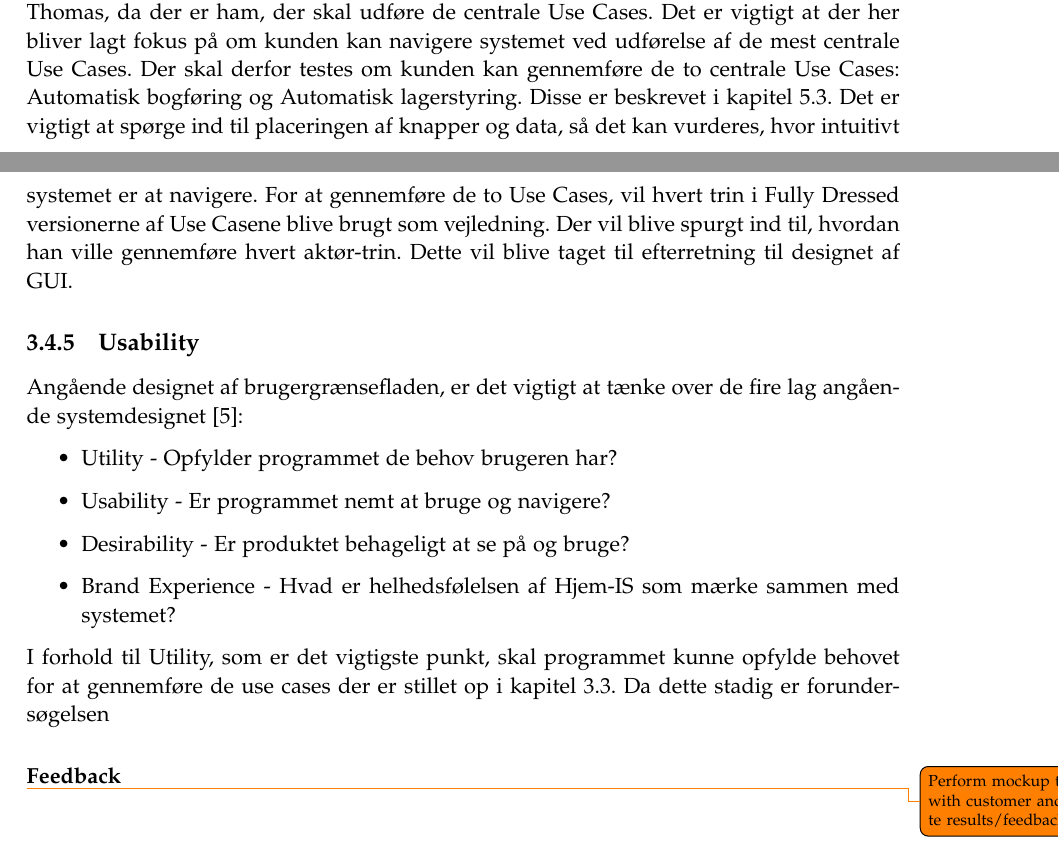
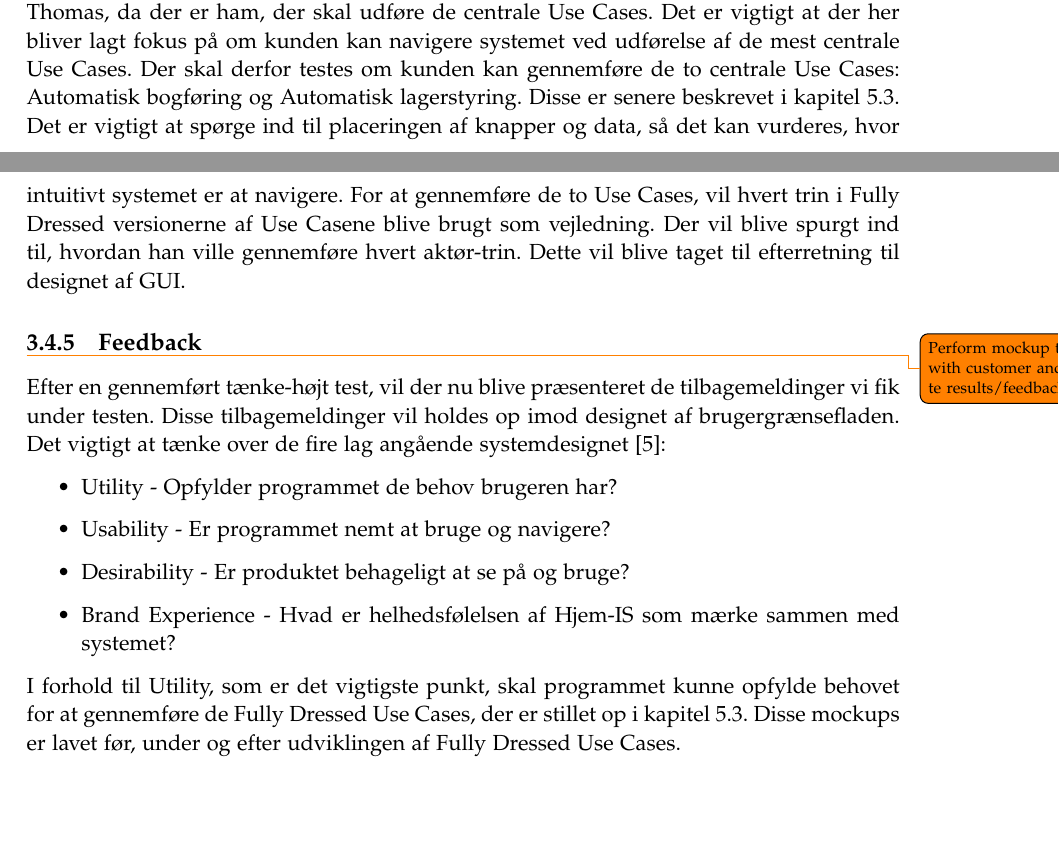
Before and after one commit to luccaflower/UCN-SemesterProject-Spring2020, a LaTeX thesis (master.tex, which reads sections/forundersøgelse/forundersøgelse.tex): two parts of pages 32 and 33 of 55, joined at a grey line, cut so that both start at the same text, the shorter picture padded with empty space. Compiled offline with pdfLaTeX.

Commit message:
feedback section for mockups

```diff
--- a/sections/forundersøgelse/forundersøgelse.tex
+++ b/sections/forundersøgelse/forundersøgelse.tex
@@ -191,17 +191,15 @@ Skrifttypen Segoe UI Black er valgt fordi den minder meget om skrifttypen anvend
 \subsection{User Groups og Personas}
 
 \subsection{Tænke-højt test}
-For at vide om de mock ups, der er lavet, ville kunne fungere og være tilpas brugervenlige, vil blive afgjort igennem en tænke-højt test med kunden. Kunden her er depotchefen, Niels Thomas, da der er ham, der skal udføre de centrale Use Cases. Det er vigtigt at der her bliver lagt fokus på om kunden kan navigere systemet ved udførelse af de mest centrale Use Cases. Der skal derfor testes om kunden kan gennemføre de to centrale Use Cases: Automatisk bogføring og Automatisk lagerstyring. Disse er beskrevet i kapitel \ref{fullydressed}. Det er vigtigt at spørge ind til placeringen af knapper og data, så det kan vurderes, hvor intuitivt systemet er at navigere. For at gennemføre de to Use Cases, vil hvert trin i Fully Dressed versionerne af Use Casene blive brugt som vejledning. Der vil blive spurgt ind til, hvordan han ville gennemføre hvert aktør-trin. Dette vil blive taget til efterretning til designet af GUI.
+For at vide om de mock ups, der er lavet, ville kunne fungere og være tilpas brugervenlige, vil blive afgjort igennem en tænke-højt test med kunden. Kunden her er depotchefen, Niels Thomas, da der er ham, der skal udføre de centrale Use Cases. Det er vigtigt at der her bliver lagt fokus på om kunden kan navigere systemet ved udførelse af de mest centrale Use Cases. Der skal derfor testes om kunden kan gennemføre de to centrale Use Cases: Automatisk bogføring og Automatisk lagerstyring. Disse er senere beskrevet i kapitel \ref{fullydressed}. Det er vigtigt at spørge ind til placeringen af knapper og data, så det kan vurderes, hvor intuitivt systemet er at navigere. For at gennemføre de to Use Cases, vil hvert trin i Fully Dressed versionerne af Use Casene blive brugt som vejledning. Der vil blive spurgt ind til, hvordan han ville gennemføre hvert aktør-trin. Dette vil blive taget til efterretning til designet af GUI.
 
-\subsection{Usability}
-Angående designet af brugergrænsefladen, er det vigtigt at tænke over de fire lag angående systemdesignet \cite{UIdesign}:
+\subsection{Feedback}
+\todo{Perform mockup test with customer and write results/feedback}
+Efter en gennemført tænke-højt test, vil der nu blive præsenteret de tilbagemeldinger vi fik under testen. Disse tilbagemeldinger vil holdes op imod designet af brugergrænsefladen. Det vigtigt at tænke over de fire lag angående systemdesignet \cite{UIdesign}:
 \begin{itemize}
     \item Utility - Opfylder programmet de behov brugeren har?
     \item Usability - Er programmet nemt at bruge og navigere?
     \item Desirability - Er produktet behageligt at se på og bruge?
     \item Brand Experience - Hvad er helhedsfølelsen af Hjem-IS som mærke sammen med systemet?
 \end{itemize}
-I forhold til Utility, som er det vigtigste punkt, skal programmet kunne opfylde behovet for at gennemføre de use cases der er stillet op i kapitel \ref{brief}. Da dette stadig er forundersøgelsen
-
-\subsubsection{Feedback}
-\todo{Perform mockup test with customer and write results/feedback}
+I forhold til Utility, som er det vigtigste punkt, skal programmet kunne opfylde behovet for at gennemføre de Fully Dressed Use Cases, der er stillet op i kapitel \ref{fullydressed}. Disse mockups er lavet før, under og efter udviklingen af Fully Dressed Use Cases.
```
